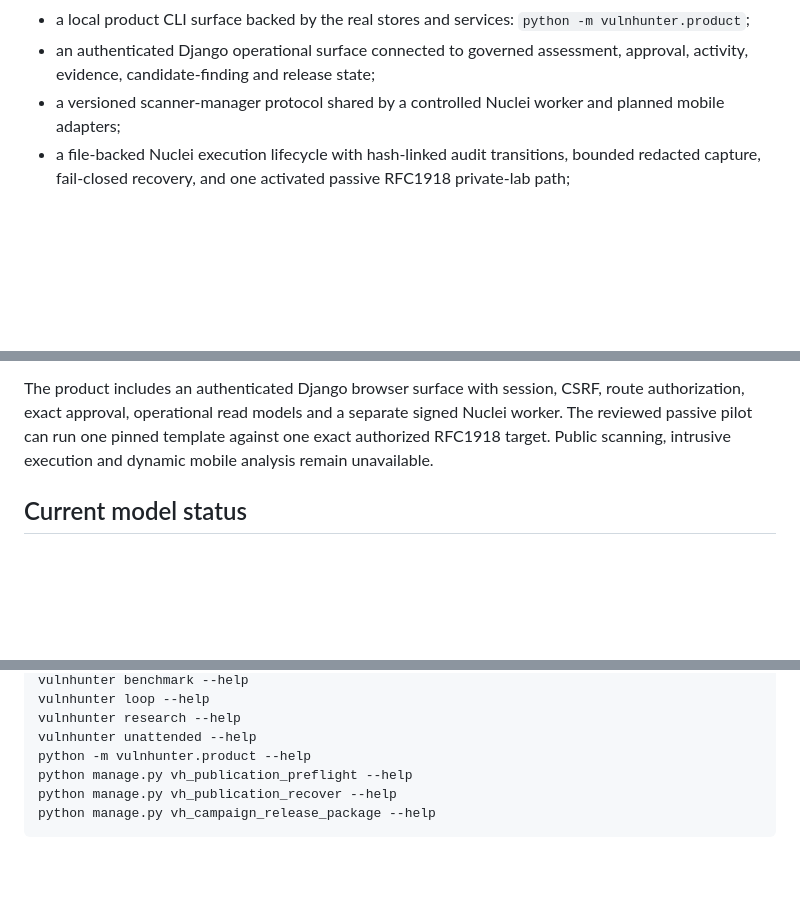
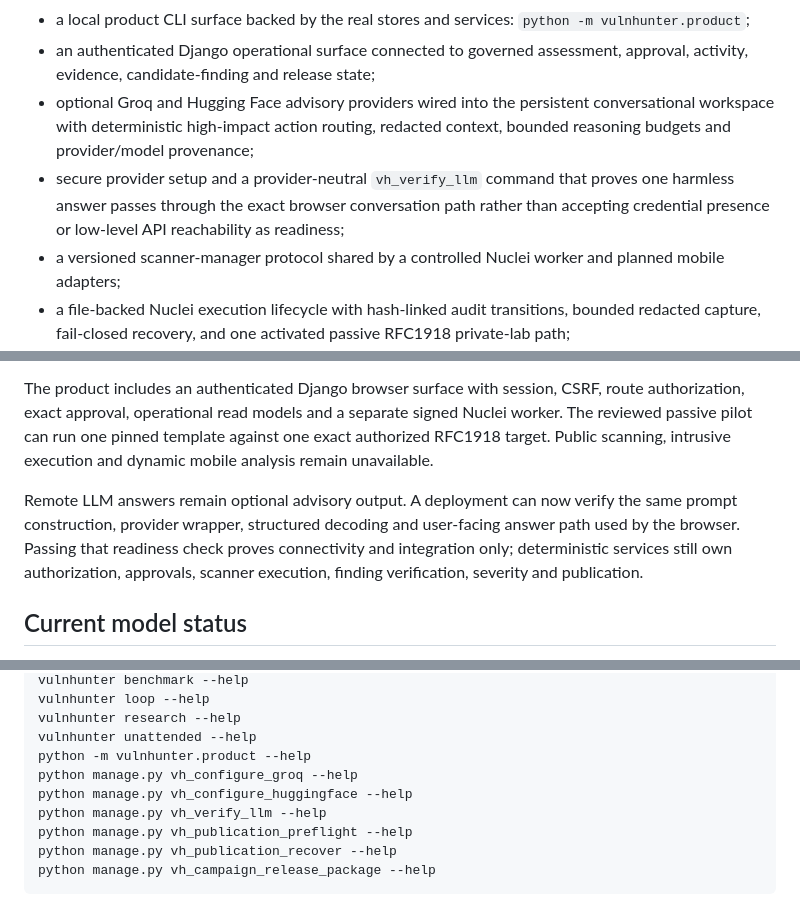
Before and after one commit to emmy16-glitch/vulnhunter-ai-work, a Markdown page: docs/intelligence/CURRENT_STATE.md, 3 parts joined by grey strips. GitHub-like rendering; blank space fills up the shorter version.

Commit message:
Record genuine LLM conversation readiness path

```diff
--- a/docs/intelligence/CURRENT_STATE.md
+++ b/docs/intelligence/CURRENT_STATE.md
@@ -48,6 +48,12 @@ VulnHunter currently includes:
   `python -m vulnhunter.product`;
 - an authenticated Django operational surface connected to governed assessment,
   approval, activity, evidence, candidate-finding and release state;
+- optional Groq and Hugging Face advisory providers wired into the persistent
+  conversational workspace with deterministic high-impact action routing,
+  redacted context, bounded reasoning budgets and provider/model provenance;
+- secure provider setup and a provider-neutral `vh_verify_llm` command that proves
+  one harmless answer passes through the exact browser conversation path rather
+  than accepting credential presence or low-level API reachability as readiness;
 - a versioned scanner-manager protocol shared by a controlled Nuclei worker and
   planned mobile adapters;
 - a file-backed Nuclei execution lifecycle with hash-linked audit transitions,
@@ -69,6 +75,12 @@ route authorization, exact approval, operational read models and a separate sign
 Nuclei worker. The reviewed passive pilot can run one pinned template against one
 exact authorized RFC1918 target. Public scanning, intrusive execution and dynamic
 mobile analysis remain unavailable.
+
+Remote LLM answers remain optional advisory output. A deployment can now verify the
+same prompt construction, provider wrapper, structured decoding and user-facing
+answer path used by the browser. Passing that readiness check proves connectivity
+and integration only; deterministic services still own authorization, approvals,
+scanner execution, finding verification, severity and publication.
 
 ## Current model status
 
@@ -103,6 +115,9 @@ vulnhunter loop --help
 vulnhunter research --help
 vulnhunter unattended --help
 python -m vulnhunter.product --help
+python manage.py vh_configure_groq --help
+python manage.py vh_configure_huggingface --help
+python manage.py vh_verify_llm --help
 python manage.py vh_publication_preflight --help
 python manage.py vh_publication_recover --help
 python manage.py vh_campaign_release_package --help
```
